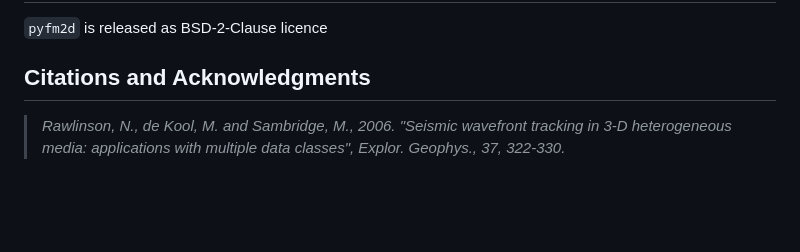
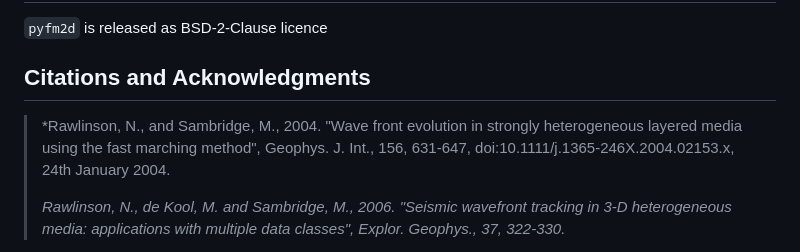
Before and after one commit to inlab-geo/pyfm2d, a Markdown page: readme.md, the part around the change. GitHub-like rendering; blank space fills up the shorter version.

```diff
--- a/readme.md
+++ b/readme.md
@@ -110,6 +110,8 @@ Running `test_wavetracker.py` illustrates how the wavetracker interface class ut
 
 ## Citations and Acknowledgments
 
+> *Rawlinson, N., and Sambridge, M., 2004. "Wave front evolution in strongly heterogeneous layered media using the fast marching method", Geophys. J. Int., 156, 631-647, doi:10.1111/j.1365-246X.2004.02153.x, 24th January 2004.
+>
 > *Rawlinson, N., de Kool, M. and Sambridge, M., 2006. "Seismic wavefront tracking in 3-D heterogeneous media: applications with multiple data classes", Explor. Geophys., 37, 322-330.*
 
 > *de Kool, M., Rawlinson, N. and Sambridge, M. 2006. "A practical grid based method for tracking multiple refraction and reflection phases in 3D heterogeneous media", Geophys. J. Int., 167, 253-270.*
```
